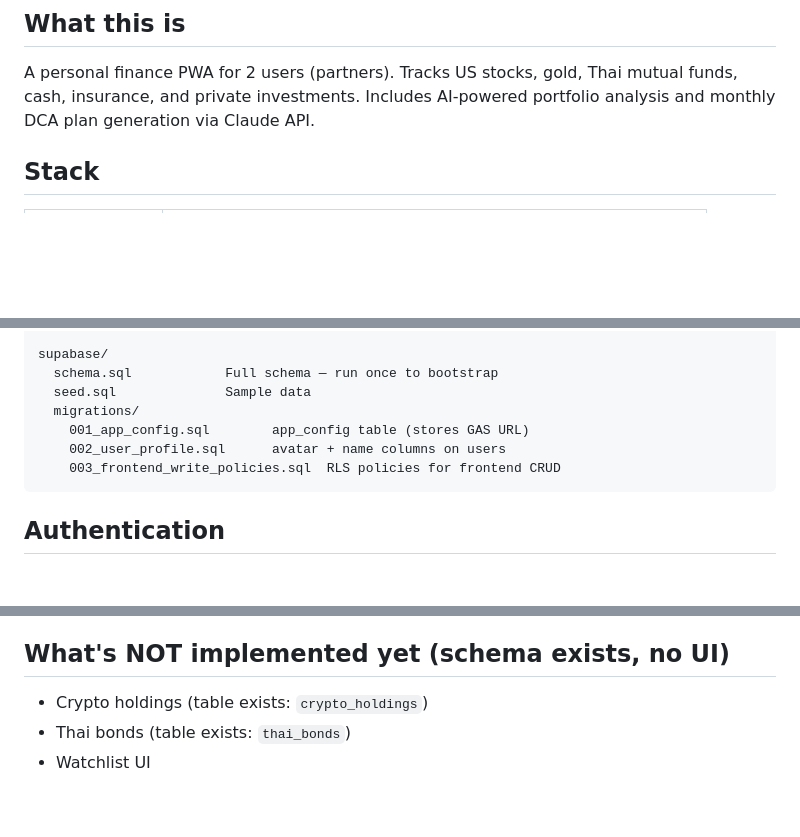
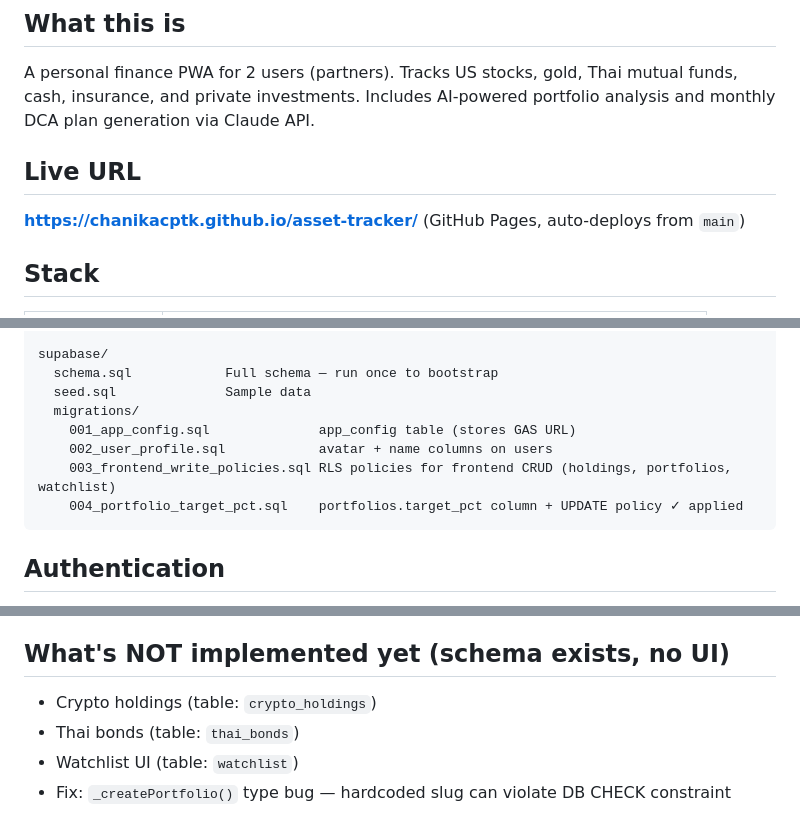
Before and after one commit to chanikacptk/asset-tracker, a Markdown page: CLAUDE.md, 3 parts joined by grey strips. Drawn GitHub-style; blank space fills up the shorter version.

````diff
--- a/CLAUDE.md
+++ b/CLAUDE.md
@@ -3,6 +3,10 @@
 ## What this is
 
 A personal finance PWA for 2 users (partners). Tracks US stocks, gold, Thai mutual funds, cash, insurance, and private investments. Includes AI-powered portfolio analysis and monthly DCA plan generation via Claude API.
+
+## Live URL
+
+**https://chanikacptk.github.io/asset-tracker/** (GitHub Pages, auto-deploys from `main`)
 
 ## Stack
 
@@ -44,9 +60,10 @@ supabase/
   schema.sql            Full schema — run once to bootstrap
   seed.sql              Sample data
   migrations/
-    001_app_config.sql        app_config table (stores GAS URL)
-    002_user_profile.sql      avatar + name columns on users
-    003_frontend_write_policies.sql  RLS policies for frontend CRUD
+    001_app_config.sql              app_config table (stores GAS URL)
+    002_user_profile.sql            avatar + name columns on users
+    003_frontend_write_policies.sql RLS policies for frontend CRUD (holdings, portfolios, watchlist)
+    004_portfolio_target_pct.sql    portfolios.target_pct column + UPDATE policy ✓ applied
 ```
 
 ## Authentication
@@ -132,6 +170,7 @@ Cache name is `smart-me-v6`. **Bump the version string in `sw.js`** whenever you
 
 ## What's NOT implemented yet (schema exists, no UI)
 
-- Crypto holdings (table exists: `crypto_holdings`)
-- Thai bonds (table exists: `thai_bonds`)
-- Watchlist UI
+- Crypto holdings (table: `crypto_holdings`)
+- Thai bonds (table: `thai_bonds`)
+- Watchlist UI (table: `watchlist`)
+- Fix: `_createPortfolio()` type bug — hardcoded slug can violate DB CHECK constraint
````
Also changed, not shown: other parts of CLAUDE.md (+36 -3 lines).
